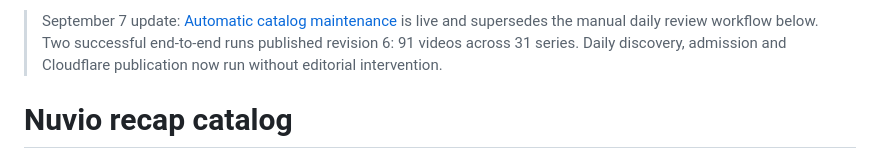
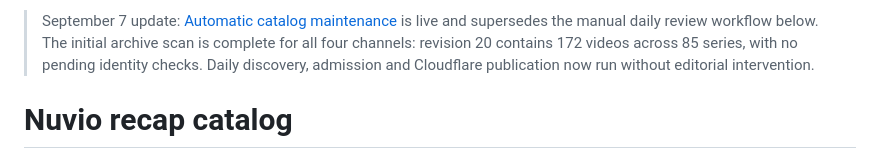
Before and after one commit to nobnobz/nuvio-recap-catalog, a Markdown page: README.md, the part around the change. Drawn GitHub-style.

Commit message:
Record completed initial archive scan and verified revision 20

```diff
--- a/README.md
+++ b/README.md
@@ -1,4 +1,4 @@
-> September 7 update: [Automatic catalog maintenance](AUTOMATION.md) is live and supersedes the manual daily review workflow below. Two successful end-to-end runs published revision 6: 91 videos across 31 series. Daily discovery, admission and Cloudflare publication now run without editorial intervention.
+> September 7 update: [Automatic catalog maintenance](AUTOMATION.md) is live and supersedes the manual daily review workflow below. The initial archive scan is complete for all four channels: revision 20 contains 172 videos across 85 series, with no pending identity checks. Daily discovery, admission and Cloudflare publication now run without editorial intervention.
 
 # Nuvio recap catalog
 
```
Also changed, not shown: AUTOMATION.md (+4 -0 lines).
